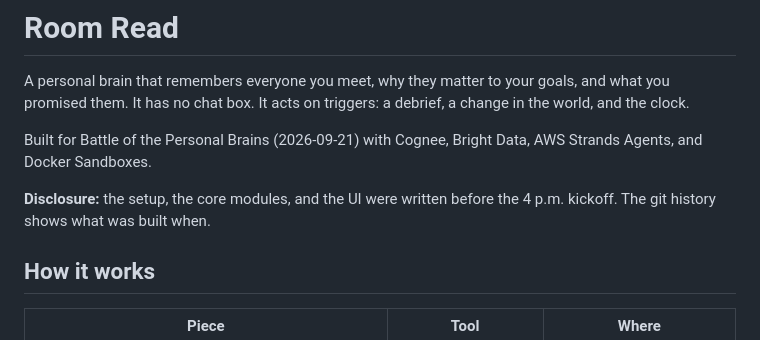
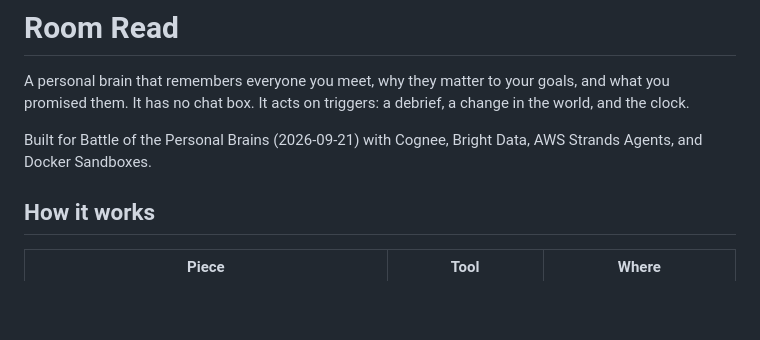
Before and after one commit to Gentle-mann/room-read, a Markdown page: README.md, the part around the change. Drawn GitHub-style; blank space fills up the shorter version.

Commit message:
Edit README
Edit

```diff
--- a/README.md
+++ b/README.md
@@ -4,7 +4,6 @@ A personal brain that remembers everyone you meet, why they matter to your goals
 
 Built for Battle of the Personal Brains (2026-09-21) with Cognee, Bright Data, AWS Strands Agents, and Docker Sandboxes.
 
-**Disclosure:** the setup, the core modules, and the UI were written before the 4 p.m. kickoff. The git history shows what was built when.
 
 ## How it works
 
```
